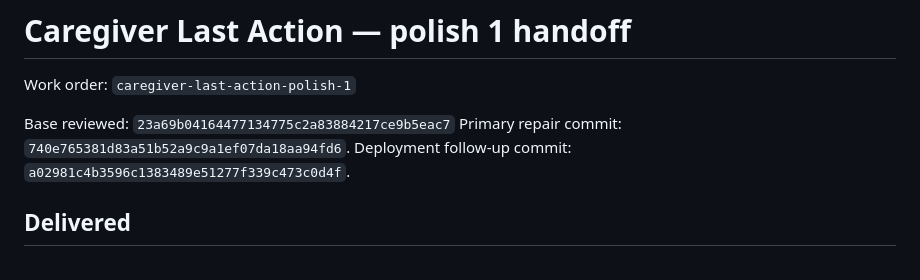
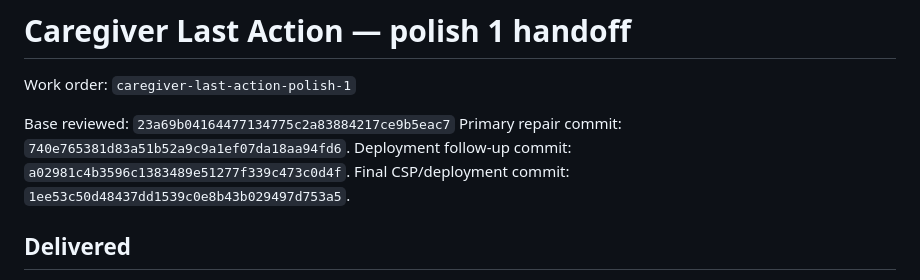
Before and after one commit to B-Divyesh/sf-caregiver-last-action, a Markdown page: .factory/handoff.md, the part around the change. Rendered like a GitHub page.

Commit message:
docs: list final deployment commit

```diff
--- a/.factory/handoff.md
+++ b/.factory/handoff.md
@@ -5,6 +5,7 @@ Work order: `caregiver-last-action-polish-1`
 Base reviewed: `23a69b04164477134775c2a83884217ce9b5eac7`
 Primary repair commit: `740e765381d83a51b52a9c9a1ef07da18aa94fd6`.
 Deployment follow-up commit: `a02981c4b3596c1383489e51277f339c473c0d4f`.
+Final CSP/deployment commit: `1ee53c50d48437dd1539c0e8b43b029497d753a5`.
 
 ## Delivered
 
```
